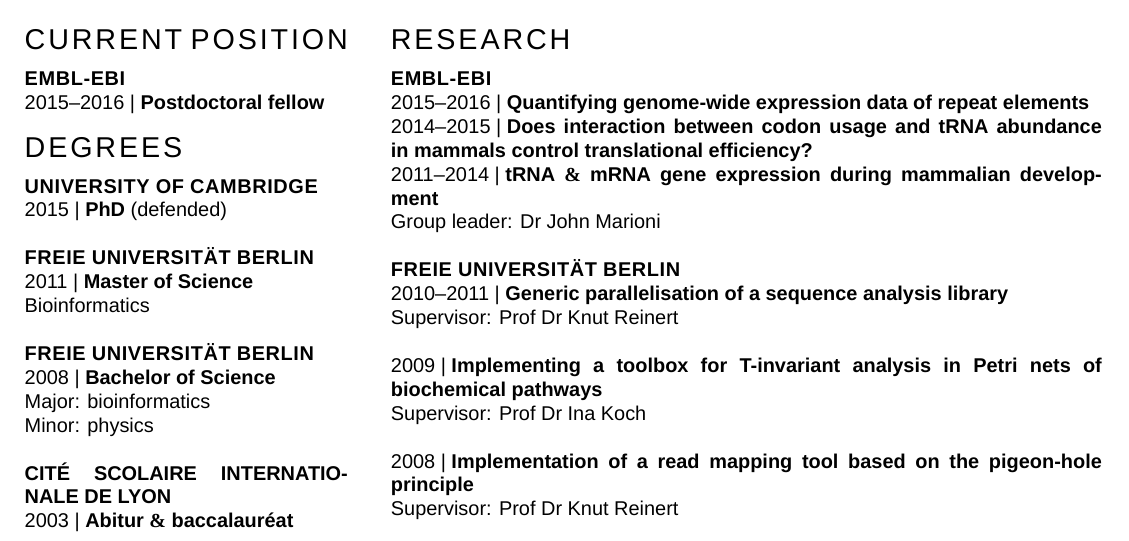
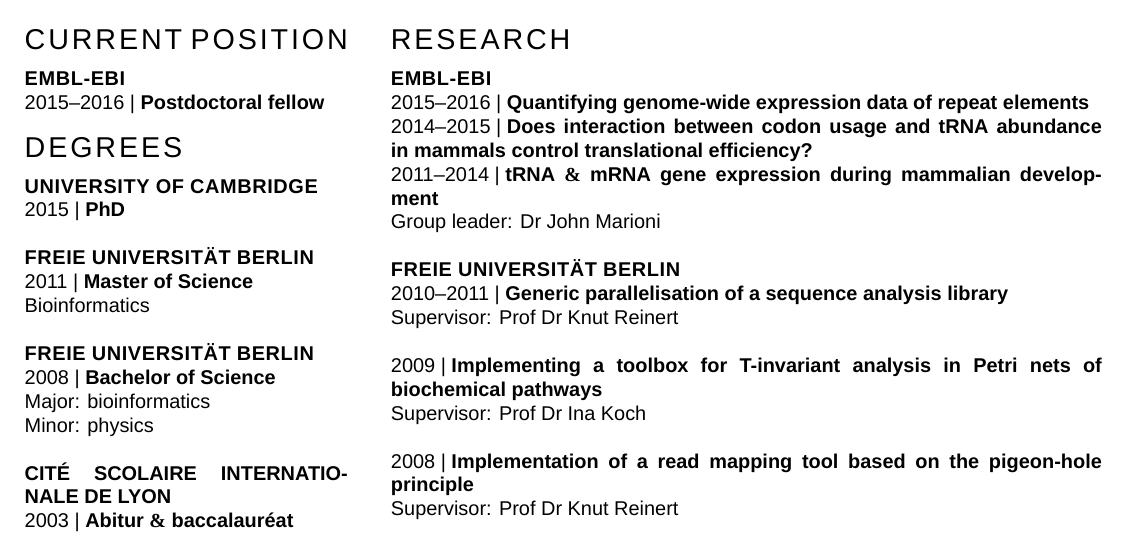
Before and after one commit to klmr/cv, a LaTeX CV (klmr-cv.tex): part of the page, cut so that both start at the same text. Compiled offline with XeLaTeX; a missing font is replaced by an installed copy or a similar font.

Commit message:
Simplify PhD degree info

```diff
--- a/klmr-cv.tex
+++ b/klmr-cv.tex
@@ -27,7 +27,7 @@
 \subsection{University of Cambridge}
 
 \date{2015}
-\item{\type{PhD} (defended)}
+\item{\type{PhD}}
 
 \subsection{Freie Universität Berlin}
 
```
